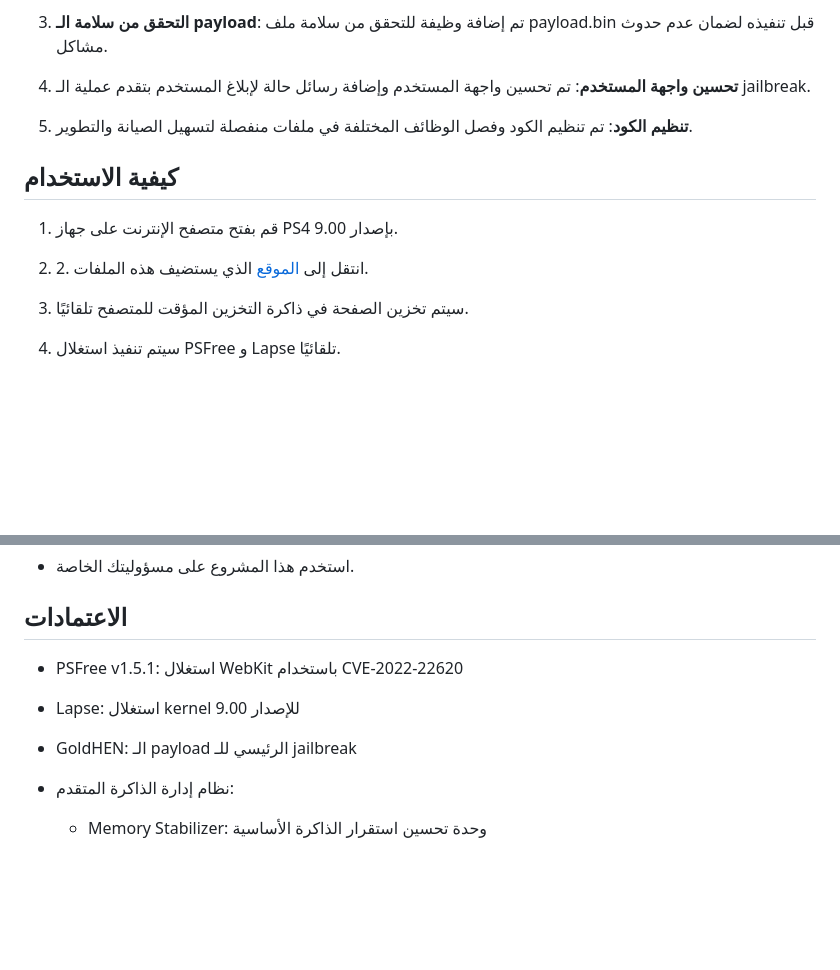
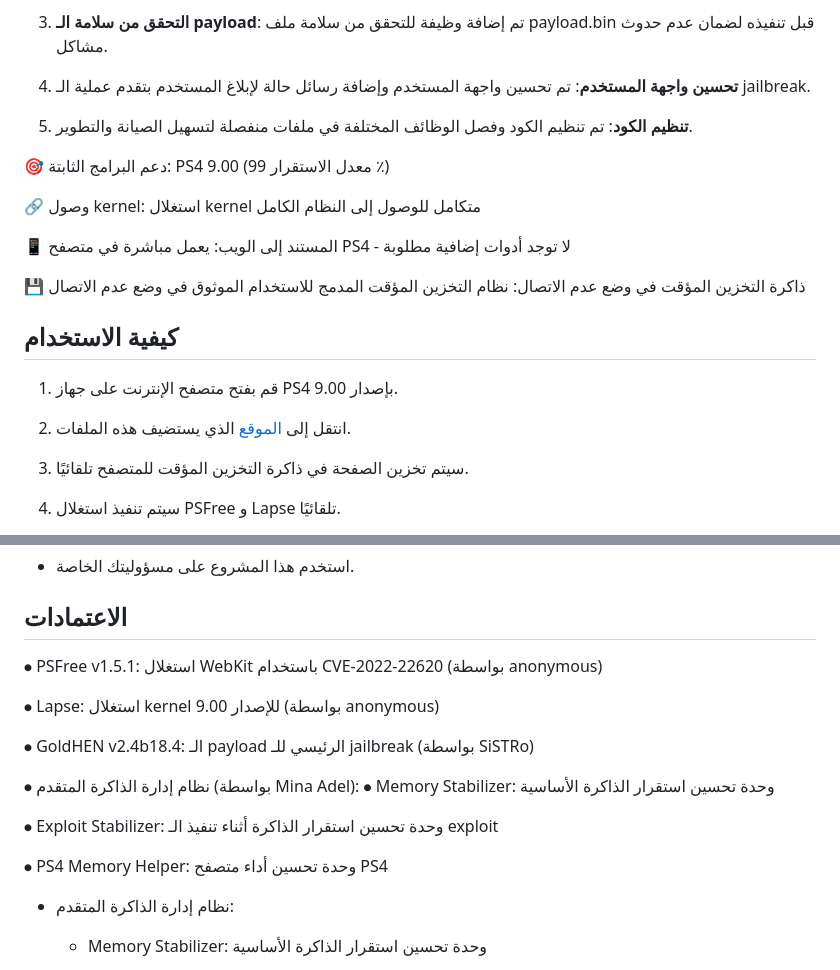
Before and after one commit to minaadel551/test, a Markdown page: README_AR.md, 2 parts joined by grey strips. Rendered like a GitHub page; blank space fills up the shorter version.

```diff
--- a/README_AR.md
+++ b/README_AR.md
@@ -26,11 +26,19 @@
 
 5. **تنظيم الكود**: تم تنظيم الكود وفصل الوظائف المختلفة في ملفات منفصلة لتسهيل الصيانة والتطوير.
 
+🎯 دعم البرامج الثابتة: PS4 9.00 (معدل الاستقرار 99 ٪)
+
+🔗 وصول kernel: استغلال kernel متكامل للوصول إلى النظام الكامل
+
+📱 المستند إلى الويب: يعمل مباشرة في متصفح PS4 - لا توجد أدوات إضافية مطلوبة
+
+💾 ذاكرة التخزين المؤقت في وضع عدم الاتصال: نظام التخزين المؤقت المدمج للاستخدام الموثوق في وضع عدم الاتصال
+
 ## كيفية الاستخدام
 
 1. قم بفتح متصفح الإنترنت على جهاز PS4 بإصدار 9.00.
 
-2. 2\. انتقل إلى [الموقع](https://minaadel551.github.io/ps4host/) الذي يستضيف هذه الملفات.
+2. انتقل إلى [الموقع](https://minaadel551.github.io/ps4host/) الذي يستضيف هذه الملفات.
 
 3. سيتم تخزين الصفحة في ذاكرة التخزين المؤقت للمتصفح تلقائيًا.
 
@@ -60,11 +68,19 @@
 
 ## الاعتمادات
 
-* PSFree v1.5.1: استغلال WebKit باستخدام CVE-2022-22620
+⦁	PSFree v1.5.1: استغلال WebKit باستخدام CVE-2022-22620 (بواسطة anonymous)
 
-* Lapse: استغلال kernel للإصدار 9.00
+⦁	Lapse: استغلال kernel للإصدار 9.00 (بواسطة anonymous)
 
-* GoldHEN: الـ payload الرئيسي للـ jailbreak
+⦁	GoldHEN v2.4b18.4: الـ payload الرئيسي للـ jailbreak (بواسطة SiSTRo)
+
+⦁	نظام إدارة الذاكرة المتقدم (بواسطة Mina Adel):
+⦁	Memory Stabilizer: وحدة تحسين استقرار الذاكرة الأساسية
+
+⦁	Exploit Stabilizer: وحدة تحسين استقرار الذاكرة أثناء تنفيذ الـ exploit
+
+⦁	PS4 Memory Helper: وحدة تحسين أداء متصفح PS4
+
 
 * نظام إدارة الذاكرة المتقدم:
 
```
